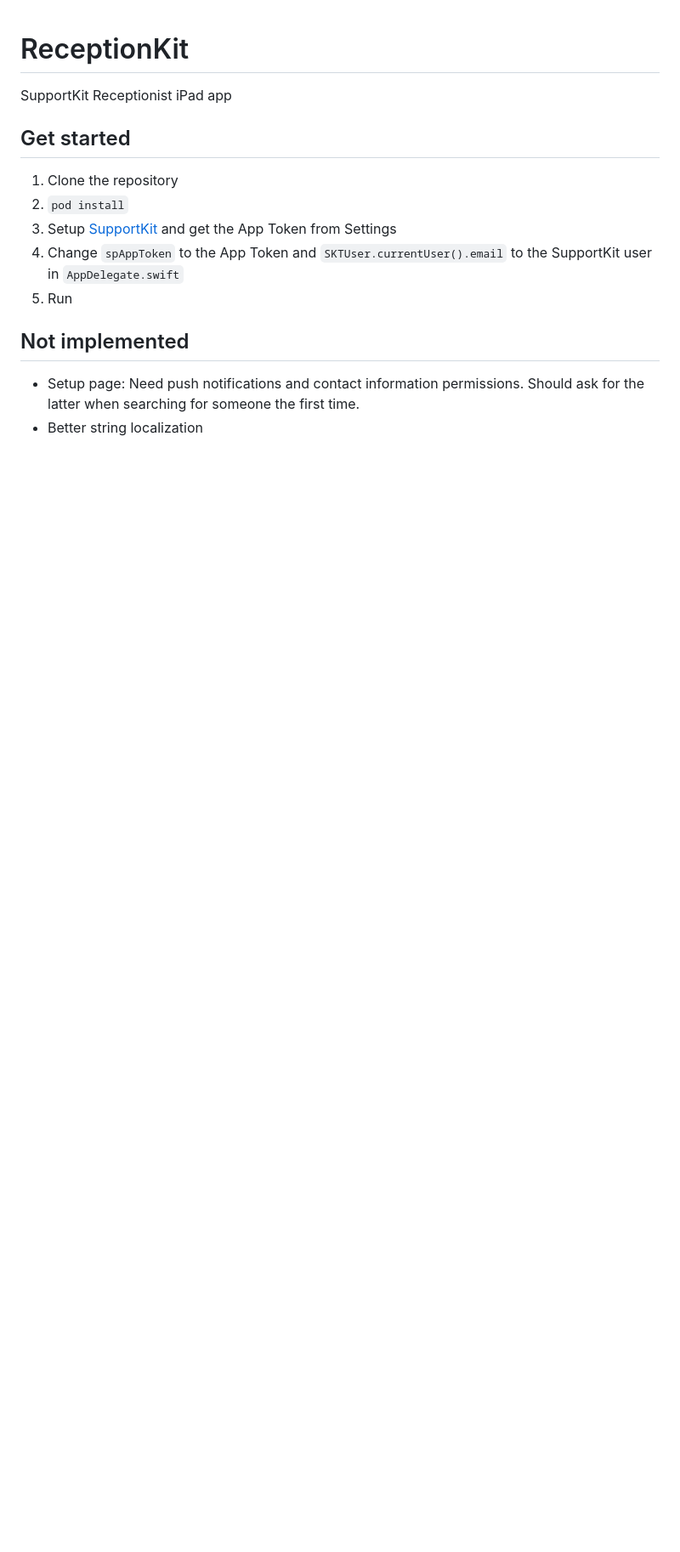
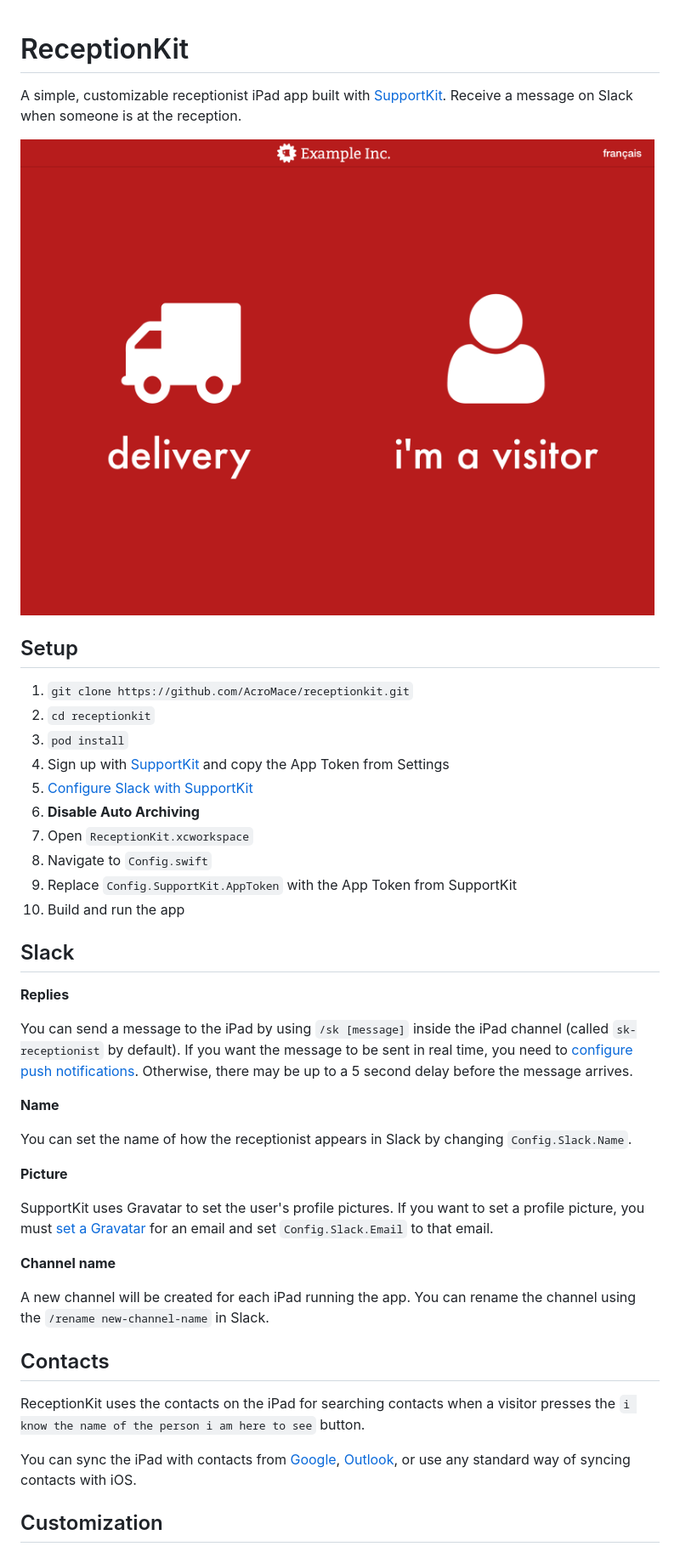
Before and after one commit to AcroMace/receptionkit, a Markdown page: README.md, the part around the change printed below. Shown: that part at 85% size. Rendered like a GitHub page; pictures changed too: Screenshots/home.png (added); blank space fills up the shorter version.

Commit message:
Updated README, SupportKit

```diff
--- a/README.md
+++ b/README.md
@@ -1,15 +1,49 @@
 # ReceptionKit
-SupportKit Receptionist iPad app
 
-## Get started
+A simple, customizable receptionist iPad app built with [SupportKit](http://supportkit.io). Receive a message on Slack when someone is at the reception.
 
-1. Clone the repository
-2. `pod install`
-3. Setup [SupportKit](http://app.supportkit.io) and get the App Token from Settings
-3. Change `spAppToken` to the App Token and `SKTUser.currentUser().email` to the SupportKit user in `AppDelegate.swift`
-4. Run
+![](https://github.com/AcroMace/receptionkit/raw/master/Screenshots/home.png)
 
-## Not implemented
 
-- Setup page: Need push notifications and contact information permissions. Should ask for the latter when searching for someone the first time.
-- Better string localization
+## Setup
+
+1. `git clone https://github.com/AcroMace/receptionkit.git`
+2. `cd receptionkit`
+3. `pod install`
+4. Sign up with [SupportKit](http://supportkit.io) and copy the App Token from Settings
+5. [Configure Slack with SupportKit](http://docs.supportkit.io/#slack)
+6. **Disable Auto Archiving**
+5. Open `ReceptionKit.xcworkspace`
+6. Navigate to `Config.swift`
+7. Replace `Config.SupportKit.AppToken` with the App Token from SupportKit
+6. Build and run the app
+
+
+## Slack
+
+**Replies**
+
+You can send a message to the iPad by using `/sk [message]` inside the iPad channel (called `sk-receptionist` by default). If you want the message to be sent in real time, you need to [configure push notifications](http://docs.supportkit.io/#configuring-push-notifications). Otherwise, there may be up to a 5 second delay before the message arrives.
+
+**Name**
+
+You can set the name of how the receptionist appears in Slack by changing `Config.Slack.Name`.
+
+**Picture**
+
+SupportKit uses Gravatar to set the user's profile pictures. If you want to set a profile picture, you must [set a Gravatar](http://en.gravatar.com) for an email and set `Config.Slack.Email` to that email.
+
+**Channel name**
+
+A new channel will be created for each iPad running the app. You can rename the channel using the `/rename new-channel-name` in Slack.
+
+
+## Contacts
+
+ReceptionKit uses the contacts on the iPad for searching contacts when a visitor presses the `i know the name of the person i am here to see` button.
+
+You can sync the iPad with contacts from [Google](https://support.google.com/mail/answer/2753077?hl=en), [Outlook](https://support.office.com/en-au/article/Synchronize-Outlook-and-Apple-iPhone-or-iPod-touch-contacts-149cbfc5-4396-4ab3-8b65-22915e4043dc), or use any standard way of syncing contacts with iOS.
+
+
+## Customization
+
```
Also changed, not shown: other parts of README.md (+35 -0 lines), Screenshots/colours.png (added), Screenshots/french.png (added), Screenshots/reply.png (added), Screenshots/search.png (added), 3 other files.
